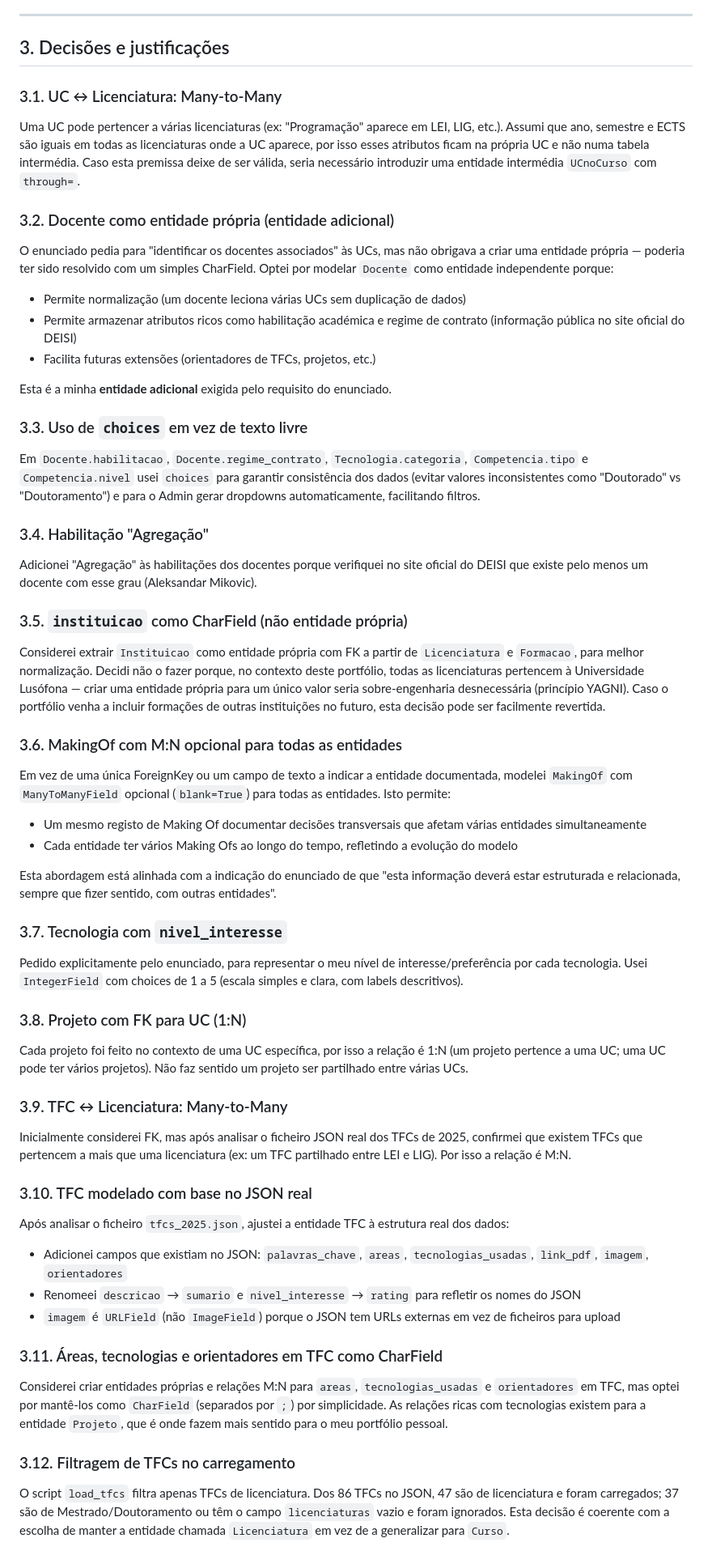
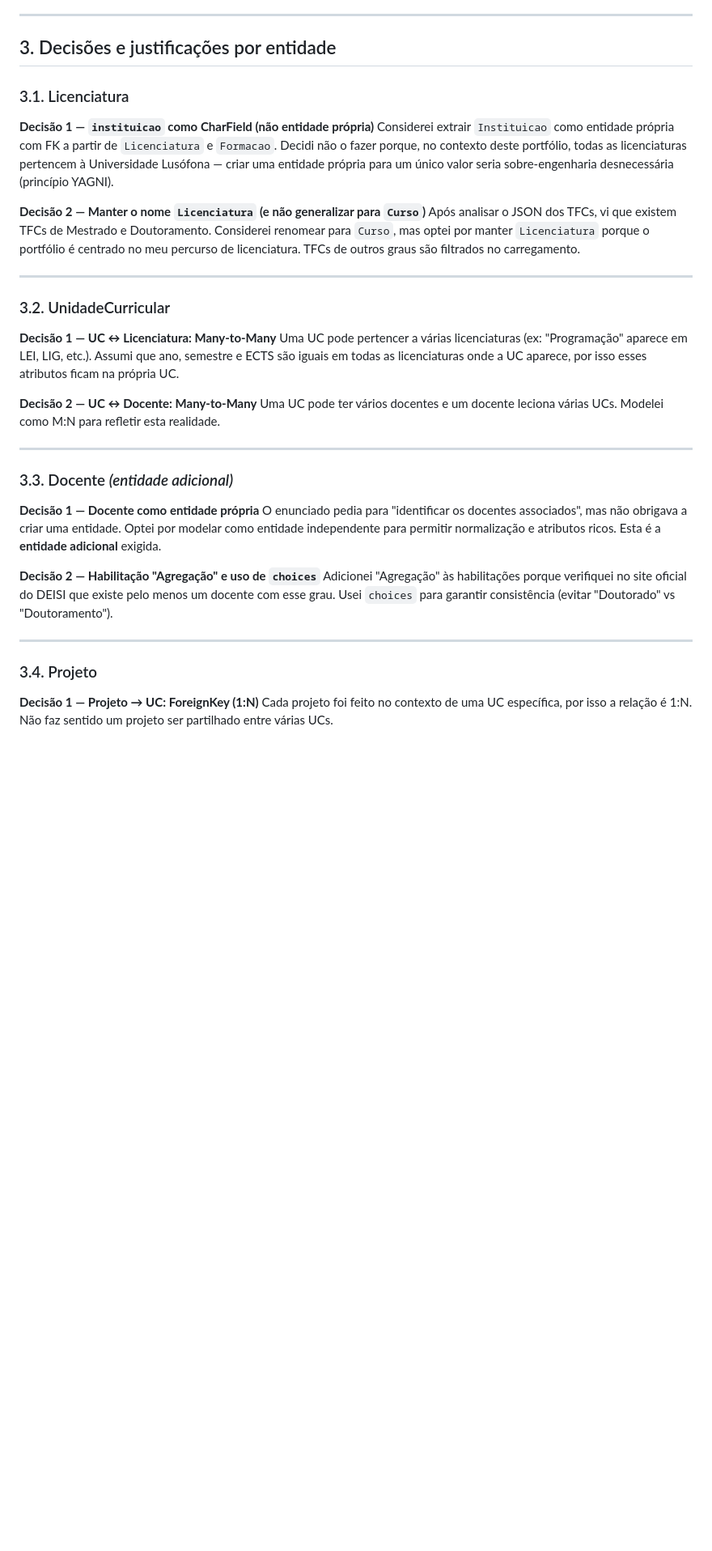
Before and after one commit to goncalo-alegria-a22408663/ProjetoDjango, a Markdown page: MakingOf.md, the part around one of its changes. Shown at 81% size. Rendered like a GitHub page; blank space fills up the shorter version.

Commit message:
Reorganiza secção de justificações no MakingOf por entidade (mínimo 2 cada)

```diff
--- a/MakingOf.md
+++ b/MakingOf.md
@@ -34,53 +34,40 @@ As fotos do trabalho em papel estão na pasta `media/makingof/`:
 
 ---
 
-## 3. Decisões e justificações
+## 3. Decisões e justificações por entidade
 
-### 3.1. UC ↔ Licenciatura: Many-to-Many
-Uma UC pode pertencer a várias licenciaturas (ex: "Programação" aparece em LEI, LIG, etc.). Assumi que ano, semestre e ECTS são iguais em todas as licenciaturas onde a UC aparece, por isso esses atributos ficam na própria UC e não numa tabela intermédia. Caso esta premissa deixe de ser válida, seria necessário introduzir uma entidade intermédia `UCnoCurso` com `through=`.
+### 3.1. Licenciatura
 
-### 3.2. Docente como entidade própria (entidade adicional)
-O enunciado pedia para "identificar os docentes associados" às UCs, mas não obrigava a criar uma entidade própria — poderia ter sido resolvido com um simples CharField. Optei por modelar `Docente` como entidade independente porque:
-- Permite normalização (um docente leciona várias UCs sem duplicação de dados)
-- Permite armazenar atributos ricos como habilitação académica e regime de contrato (informação pública no site oficial do DEISI)
-- Facilita futuras extensões (orientadores de TFCs, projetos, etc.)
+**Decisão 1 — `instituicao` como CharField (não entidade própria)**
+Considerei extrair `Instituicao` como entidade própria com FK a partir de `Licenciatura` e `Formacao`. Decidi não o fazer porque, no contexto deste portfólio, todas as licenciaturas pertencem à Universidade Lusófona — criar uma entidade própria para um único valor seria sobre-engenharia desnecessária (princípio YAGNI).
 
-Esta é a minha **entidade adicional** exigida pelo requisito do enunciado.
+**Decisão 2 — Manter o nome `Licenciatura` (e não generalizar para `Curso`)**
+Após analisar o JSON dos TFCs, vi que existem TFCs de Mestrado e Doutoramento. Considerei renomear para `Curso`, mas optei por manter `Licenciatura` porque o portfólio é centrado no meu percurso de licenciatura. TFCs de outros graus são filtrados no carregamento.
 
-### 3.3. Uso de `choices` em vez de texto livre
-Em `Docente.habilitacao`, `Docente.regime_contrato`, `Tecnologia.categoria`, `Competencia.tipo` e `Competencia.nivel` usei `choices` para garantir consistência dos dados (evitar valores inconsistentes como "Doutorado" vs "Doutoramento") e para o Admin gerar dropdowns automaticamente, facilitando filtros.
+---
 
-### 3.4. Habilitação "Agregação"
-Adicionei "Agregação" às habilitações dos docentes porque verifiquei no site oficial do DEISI que existe pelo menos um docente com esse grau (Aleksandar Mikovic).
+### 3.2. UnidadeCurricular
 
-### 3.5. `instituicao` como CharField (não entidade própria)
-Considerei extrair `Instituicao` como entidade própria com FK a partir de `Licenciatura` e `Formacao`, para melhor normalização. Decidi não o fazer porque, no contexto deste portfólio, todas as licenciaturas pertencem à Universidade Lusófona — criar uma entidade própria para um único valor seria sobre-engenharia desnecessária (princípio YAGNI). Caso o portfólio venha a incluir formações de outras instituições no futuro, esta decisão pode ser facilmente revertida.
+**Decisão 1 — UC ↔ Licenciatura: Many-to-Many**
+Uma UC pode pertencer a várias licenciaturas (ex: "Programação" aparece em LEI, LIG, etc.). Assumi que ano, semestre e ECTS são iguais em todas as licenciaturas onde a UC aparece, por isso esses atributos ficam na própria UC.
 
-### 3.6. MakingOf com M:N opcional para todas as entidades
-Em vez de uma única ForeignKey ou um campo de texto a indicar a entidade documentada, modelei `MakingOf` com `ManyToManyField` opcional (`blank=True`) para todas as entidades. Isto permite:
-- Um mesmo registo de Making Of documentar decisões transversais que afetam várias entidades simultaneamente
-- Cada entidade ter vários Making Ofs ao longo do tempo, refletindo a evolução do modelo
+**Decisão 2 — UC ↔ Docente: Many-to-Many**
+Uma UC pode ter vários docentes e um docente leciona várias UCs. Modelei como M:N para refletir esta realidade.
 
-Esta abordagem está alinhada com a indicação do enunciado de que "esta informação deverá estar estruturada e relacionada, sempre que fizer sentido, com outras entidades".
+---
 
-### 3.7. Tecnologia com `nivel_interesse`
-Pedido explicitamente pelo enunciado, para representar o meu nível de interesse/preferência por cada tecnologia. Usei `IntegerField` com choices de 1 a 5 (escala simples e clara, com labels descritivos).
+### 3.3. Docente *(entidade adicional)*
 
-### 3.8. Projeto com FK para UC (1:N)
-Cada projeto foi feito no contexto de uma UC específica, por isso a relação é 1:N (um projeto pertence a uma UC; uma UC pode ter vários projetos). Não faz sentido um projeto ser partilhado entre várias UCs.
+**Decisão 1 — Docente como entidade própria**
+O enunciado pedia para "identificar os docentes associados", mas não obrigava a criar uma entidade. Optei por modelar como entidade independente para permitir normalização e atributos ricos. Esta é a **entidade adicional** exigida.
 
-### 3.9. TFC ↔ Licenciatura: Many-to-Many
-Inicialmente considerei FK, mas após analisar o ficheiro JSON real dos TFCs de 2025, confirmei que existem TFCs que pertencem a mais que uma licenciatura (ex: um TFC partilhado entre LEI e LIG). Por isso a relação é M:N.
+**Decisão 2 — Habilitação "Agregação" e uso de `choices`**
+Adicionei "Agregação" às habilitações porque verifiquei no site oficial do DEISI que existe pelo menos um docente com esse grau. Usei `choices` para garantir consistência (evitar "Doutorado" vs "Doutoramento").
 
-### 3.10. TFC modelado com base no JSON real
-Após analisar o ficheiro `tfcs_2025.json`, ajustei a entidade TFC à estrutura real dos dados:
-- Adicionei campos que existiam no JSON: `palavras_chave`, `areas`, `tecnologias_usadas`, `link_pdf`, `imagem`, `orientadores`
-- Renomeei `descricao` → `sumario` e `nivel_interesse` → `rating` para refletir os nomes do JSON
-- `imagem` é `URLField` (não `ImageField`) porque o JSON tem URLs externas em vez de ficheiros para upload
+---
 
-### 3.11. Áreas, tecnologias e orientadores em TFC como CharField
-Considerei criar entidades próprias e relações M:N para `areas`, `tecnologias_usadas` e `orientadores` em TFC, mas optei por mantê-los como `CharField` (separados por `;`) por simplicidade. As relações ricas com tecnologias existem para a entidade `Projeto`, que é onde fazem mais sentido para o meu portfólio pessoal.
+### 3.4. Projeto
 
-### 3.12. Filtragem de TFCs no carregamento
-O script `load_tfcs` filtra apenas TFCs de licenciatura. Dos 86 TFCs no JSON, 47 são de licenciatura e foram carregados; 37 são de Mestrado/Doutoramento ou têm o campo `licenciaturas` vazio e foram ignorados. Esta decisão é coerente com a escolha de manter a entidade chamada `Licenciatura` em vez de a generalizar para `Curso`.
+**Decisão 1 — Projeto → UC: ForeignKey (1:N)**
+Cada projeto foi feito no contexto de uma UC específica, por isso a relação é 1:N. Não faz sentido um projeto ser partilhado entre várias UCs.
 
```
Also changed, not shown: other parts of MakingOf.md (+60 -6 lines).
